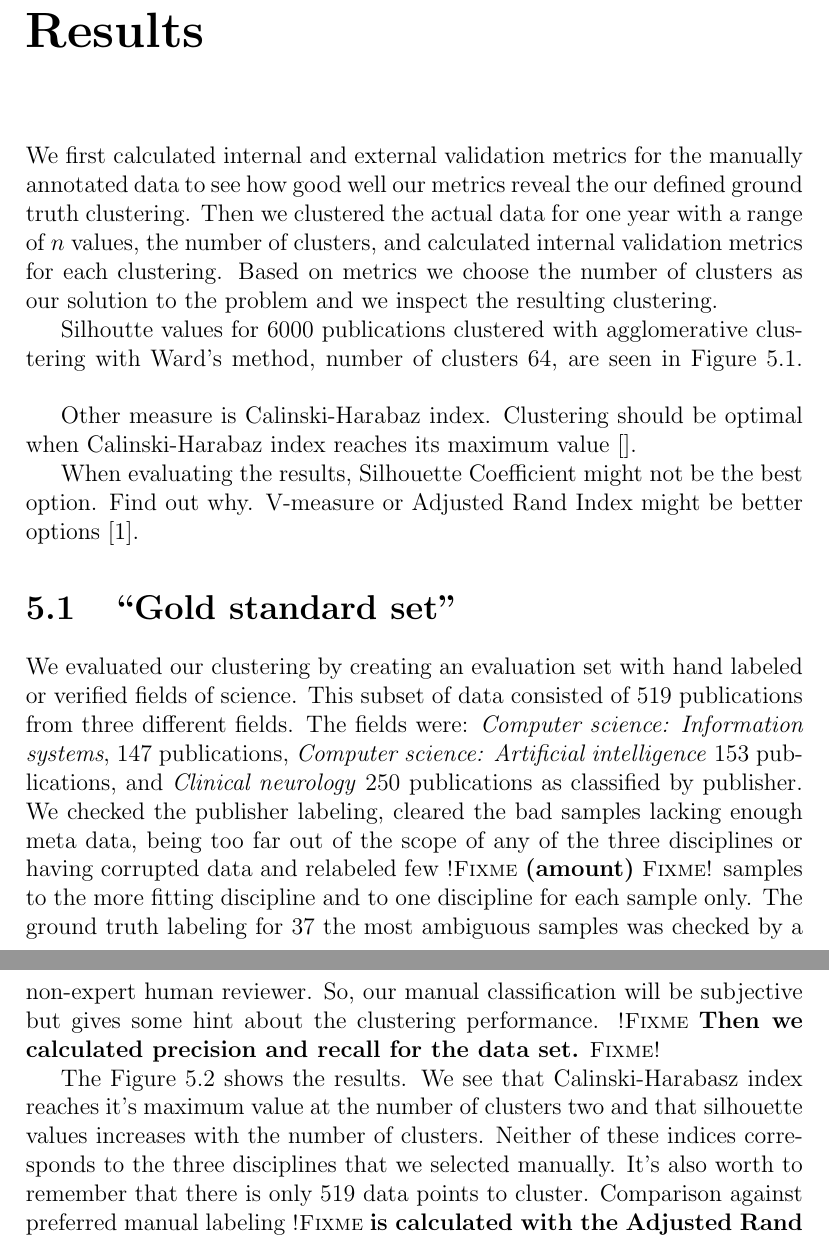
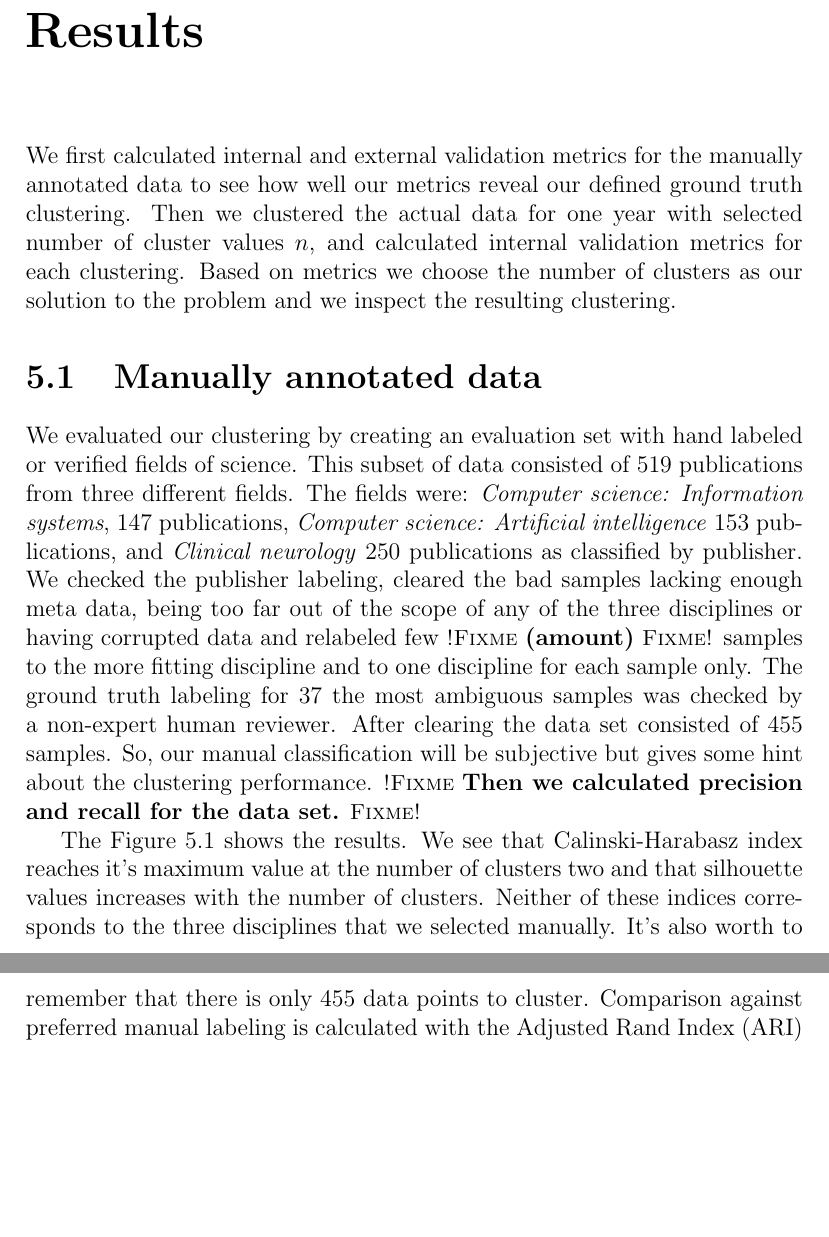
Before and after one commit to juholehtonen/clustering, a LaTeX thesis (doc/thesis.tex, which reads doc/5evaluation.tex): two parts of pages 27 and 28 of 39, joined at a grey line, cut so that both start at the same text, the shorter picture padded with empty space. Compiled offline with pdfLaTeX.

Commit message:
Reorganize 'Results' chapter, add Adjusted Rand index plot

```diff
--- a/doc/5evaluation.tex
+++ b/doc/5evaluation.tex
@@ -3,21 +3,12 @@
 
 %5.0 Yleistä tuloksista
 We first calculated internal and external validation metrics for
-the manually annotated data to see how good well our metrics
-reveal the our defined ground truth clustering. Then we clustered
-the actual data for one year with a range of $n$ values, the
-number of clusters, and calculated internal validation metrics for
+the manually annotated data to see how well our metrics
+reveal our defined ground truth clustering. Then we clustered
+the actual data for one year with selected number of cluster
+values $n$, and calculated internal validation metrics for
 each clustering. Based on metrics we choose the number of clusters
 as our solution to the problem and we inspect the resulting
 clustering.
 
 %5.1 Manually annotated data
-%5.3
-%5.4
-%5.5
-
-
-
-Silhoutte values for 6000 publications clustered with
-agglomerative clustering with Ward's method, number of clusters
-64, are seen in Figure~\ref{fig:silh01}.
@@ -33,17 +15,4 @@ agglomerative clustering with Ward's method, number of clusters
-    \label{fig:silh01}
-  \end{center}
-\end{figure}
-
-Other measure is Calinski-Harabaz index. Clustering should be
-optimal when Calinski-Harabaz index reaches its maximum
-value~\cite{}.
-
-When evaluating the results, Silhouette Coefficient might not be
-the best option. Find out why. V-measure or Adjusted Rand Index
-might be better options~\cite{noauthor_clustering_nodate}.
-
-
-\section{``Gold standard set''}
+\section{Manually annotated data}
 We evaluated our clustering by creating an evaluation set with
 hand labeled or verified fields of science. This subset of data
 consisted of 519 publications from three different fields. The fields
@@ -56,7 +25,8 @@ scope of any of the three disciplines or having corrupted data and
 relabeled few \fixme{(amount)} samples to the more fitting
 discipline and to one discipline for each sample only. The ground
 truth labeling for 37 the most ambiguous samples was checked by
-a non-expert human reviewer. So, our manual classification will
+a non-expert human reviewer. After clearing the data set consisted
+of 455 samples.  So, our manual classification will
 be subjective but gives some hint about the clustering performance.
 \fixme{Then we calculated precision and recall for the data set.}
 
@@ -66,7 +36,6 @@ of clusters two and that silhouette values increases with the
 number of clusters.
 Neither of these indices corresponds to the three disciplines
 that we selected manually. It's also worth to remember that there
-is only 519 data points to cluster. Comparison against preferred
-manual labeling \fixme{is calculated with the
+is only 455 data points to cluster. Comparison against preferred
+manual labeling is calculated with the
 Adjusted Rand Index (ARI) for these clusterings in Figure
-\ref{refhere}.}
```
Also changed, not shown: doc/3methods.tex (+1 -1 lines), doc/5evaluation.tex (60 more changed lines).
